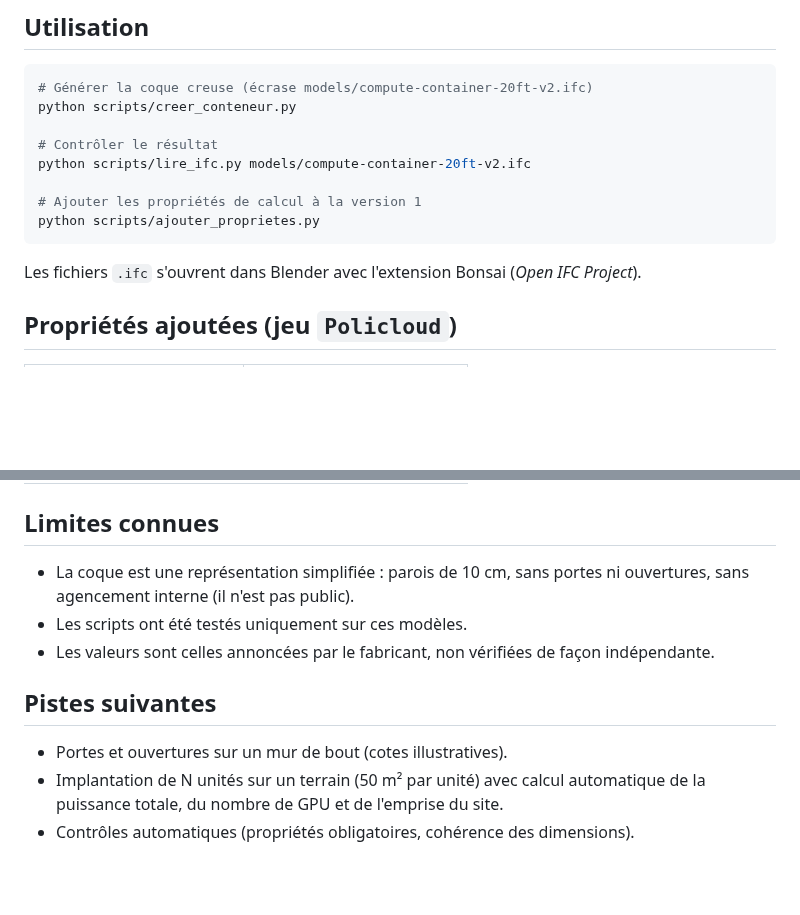
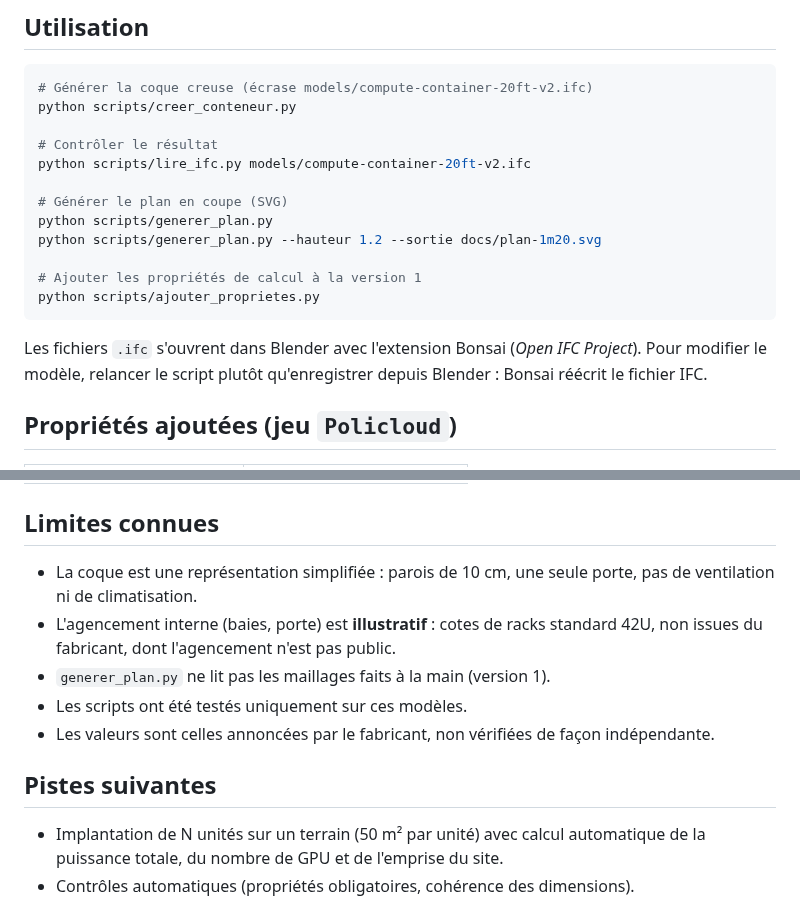
Before and after one commit to adoudi-mondher/compute-container-bim, a Markdown page: README.md, 2 parts joined by grey strips. Rendered like a GitHub page; blank space fills up the shorter version.

````diff
--- a/README.md
+++ b/README.md
@@ -76,11 +89,17 @@ python scripts/creer_conteneur.py
 # Contrôler le résultat
 python scripts/lire_ifc.py models/compute-container-20ft-v2.ifc
 
+# Générer le plan en coupe (SVG)
+python scripts/generer_plan.py
+python scripts/generer_plan.py --hauteur 1.2 --sortie docs/plan-1m20.svg
+
 # Ajouter les propriétés de calcul à la version 1
 python scripts/ajouter_proprietes.py
 ```
 
 Les fichiers `.ifc` s'ouvrent dans Blender avec l'extension Bonsai (*Open IFC Project*).
+Pour modifier le modèle, relancer le script plutôt qu'enregistrer depuis Blender : Bonsai
+réécrit le fichier IFC.
 
 ## Propriétés ajoutées (jeu `Policloud`)
 
@@ -98,14 +117,16 @@ Les fichiers `.ifc` s'ouvrent dans Blender avec l'extension Bonsai (*Open IFC Pr
 
 ## Limites connues
 
-- La coque est une représentation simplifiée : parois de 10 cm, sans portes ni ouvertures,
-  sans agencement interne (il n'est pas public).
+- La coque est une représentation simplifiée : parois de 10 cm, une seule porte, pas de
+  ventilation ni de climatisation.
+- L'agencement interne (baies, porte) est **illustratif** : cotes de racks standard 42U, non
+  issues du fabricant, dont l'agencement n'est pas public.
+- `generer_plan.py` ne lit pas les maillages faits à la main (version 1).
 - Les scripts ont été testés uniquement sur ces modèles.
 - Les valeurs sont celles annoncées par le fabricant, non vérifiées de façon indépendante.
 
 ## Pistes suivantes
 
-- Portes et ouvertures sur un mur de bout (cotes illustratives).
 - Implantation de N unités sur un terrain (50 m² par unité) avec calcul automatique de la
   puissance totale, du nombre de GPU et de l'emprise du site.
 - Contrôles automatiques (propriétés obligatoires, cohérence des dimensions).
````
Also changed, not shown: other parts of README.md (+16 -3 lines), docs/coque-blender.png (deleted), docs/coupe-blender.png (added).
